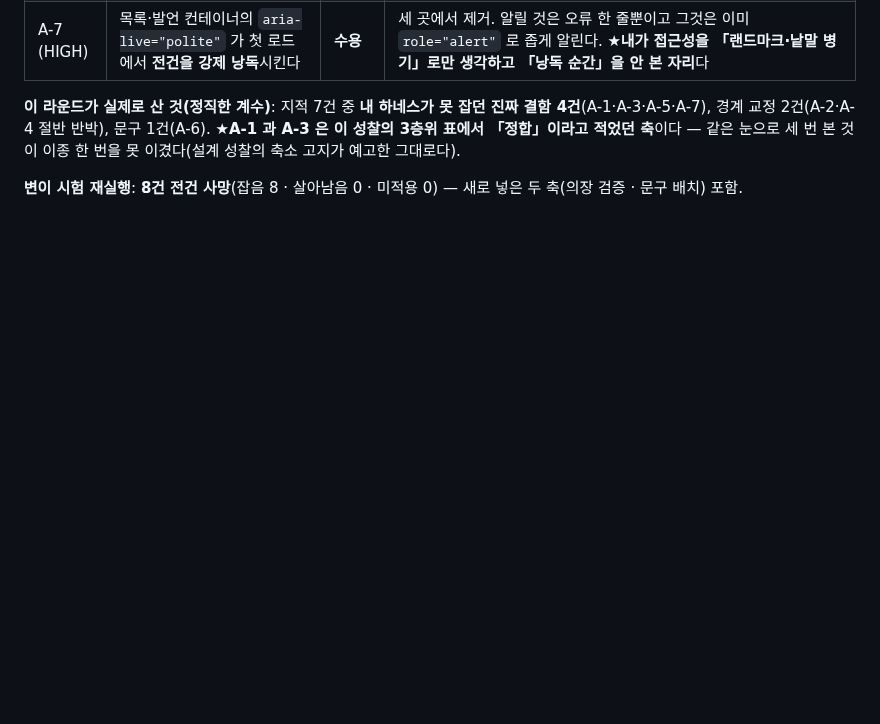
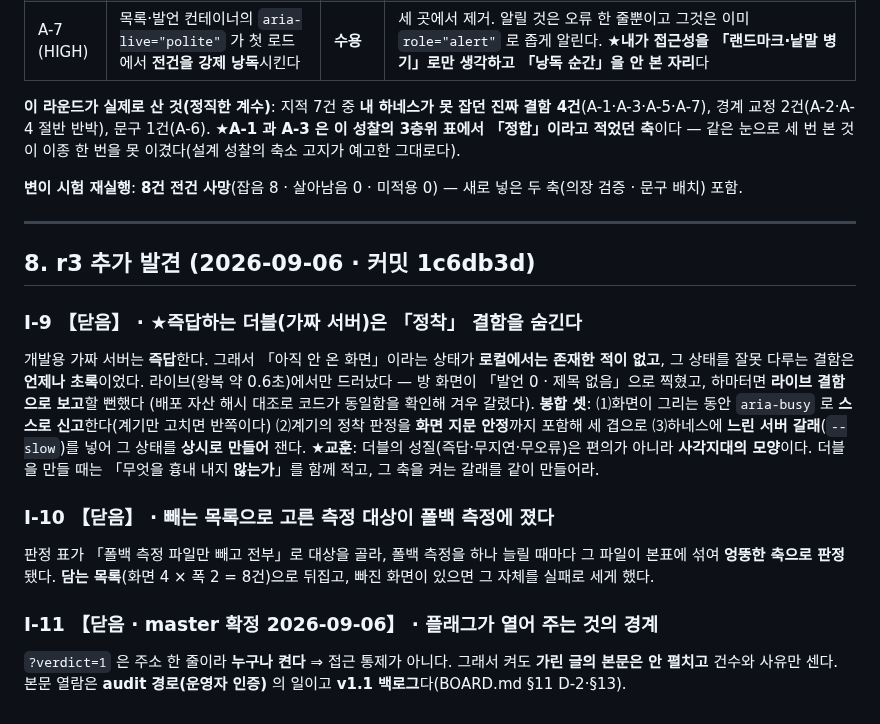
Before and after one commit to oogisoogi/jarvis-agora, a Markdown page: docs/BOARD-REFLECTION-IMPL-2026-09-05.md, the part around the change. Drawn GitHub-style; blank space fills up the shorter version.

Commit message:
board: master 확정 2건 기록 — 가린 본문 열람 = audit 경로(v1.1 백로그) · 「즉답 더블은 정착 결함을 숨긴다」
TICKET=agora-fair-board r3 · 문서만 · 코드 변경 0 · 하네스 재실행 PASS

master 판정(2026-09-06):
- `?verdict=1` 은 **접근 통제가 아니다** ⇒ 켜도 가린 글의 본문은 안 펼친다 · 건수+사유 한 줄까지가 맞다.
  본문 열람 = **audit 경로(운영자 인증)** = **v1.1 백로그**.
  → BOARD.md §11 표에 D-2 행 · §13 「안 만드는 것」에 편입.
  ⚠이 저장소에는 CHECKLIST 파일이 없어 위 두 자리에 적었다 — 다른 곳에 원장이 있으면 옮기면 된다.
- 성찰 절에 남기라 한 1줄 = I-9 로 기록: **즉답하는 더블은 「정착」 결함을 숨긴다.**
  가짜 서버가 즉답하면 「아직 안 온 화면」이 로컬에 존재한 적이 없어 그 결함이 언제나 초록이다.
  더블을 만들 때 「무엇을 흉내 내지 **않는가**」를 적고 그 축을 켜는 갈래(`--slow`)를 같이 만들어라.
  함께 기록: I-10(빼는 목록 → 담는 목록) · I-11(플래그가 열어 주는 것의 경계).

Co-Authored-By: Claude Opus 5 <noreply@anthropic.com>

```diff
--- a/docs/BOARD-REFLECTION-IMPL-2026-09-05.md
+++ b/docs/BOARD-REFLECTION-IMPL-2026-09-05.md
@@ -188,3 +188,27 @@ F-9(빈칸을 문구로 메우기) 변이가 **두 번 살아남았다.** 처음
 예고한 그대로다).
 
 **변이 시험 재실행**: **8건 전건 사망**(잡음 8 · 살아남음 0 · 미적용 0) — 새로 넣은 두 축(의장 검증 · 문구 배치) 포함.
+
+
+---
+
+## 8. r3 추가 발견 (2026-09-06 · 커밋 1c6db3d)
+
+### I-9 【닫음】 · ★**즉답하는 더블(가짜 서버)은 「정착」 결함을 숨긴다**
+개발용 가짜 서버는 **즉답**한다. 그래서 「아직 안 온 화면」이라는 상태가 **로컬에서는 존재한 적이 없고**,
+그 상태를 잘못 다루는 결함은 **언제나 초록**이었다. 라이브(왕복 약 0.6초)에서만 드러났다 —
+방 화면이 「발언 0 · 제목 없음」으로 찍혔고, 하마터면 **라이브 결함으로 보고**할 뻔했다
+(배포 자산 해시 대조로 코드가 동일함을 확인해 겨우 갈렸다).
+**봉합 셋**: ⑴화면이 그리는 동안 `aria-busy` 로 **스스로 신고**한다(계기만 고치면 반쪽이다) ⑵계기의 정착 판정을
+**화면 지문 안정**까지 포함해 세 겹으로 ⑶하네스에 **느린 서버 갈래**(`--slow`)를 넣어 그 상태를 **상시로 만들어** 잰다.
+★**교훈**: 더블의 성질(즉답·무지연·무오류)은 편의가 아니라 **사각지대의 모양**이다.
+더블을 만들 때는 「무엇을 흉내 내지 **않는가**」를 함께 적고, 그 축을 켜는 갈래를 같이 만들어라.
+
+### I-10 【닫음】 · 빼는 목록으로 고른 측정 대상이 폴백 측정에 졌다
+판정 표가 「폴백 측정 파일만 빼고 전부」로 대상을 골라, 폴백 측정을 하나 늘릴 때마다 그 파일이
+본표에 섞여 **엉뚱한 축으로 판정**됐다. **담는 목록**(화면 4 × 폭 2 = 8건)으로 뒤집고,
+빠진 화면이 있으면 그 자체를 실패로 세게 했다.
+
+### I-11 【닫음 · master 확정 2026-09-06】 · 플래그가 열어 주는 것의 경계
+`?verdict=1` 은 주소 한 줄이라 **누구나 켠다** ⇒ 접근 통제가 아니다. 그래서 켜도 **가린 글의 본문은 안 펼치고**
+건수와 사유만 센다. 본문 열람은 **audit 경로(운영자 인증)** 의 일이고 **v1.1 백로그**다(BOARD.md §11 D-2·§13).
```
Also changed, not shown: docs/BOARD.md (+3 -1 lines).
